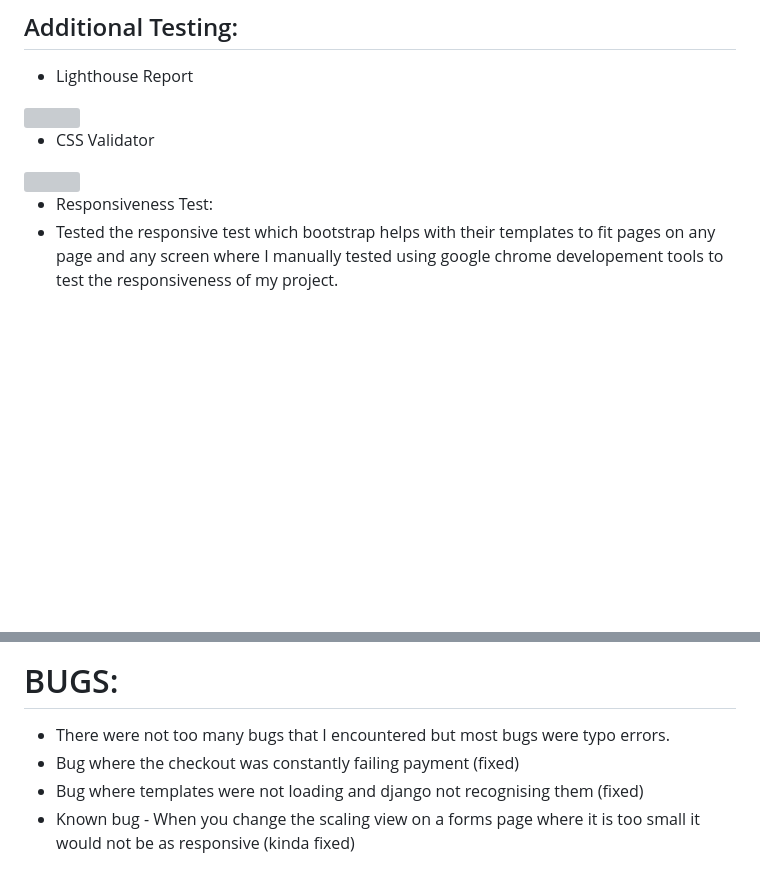
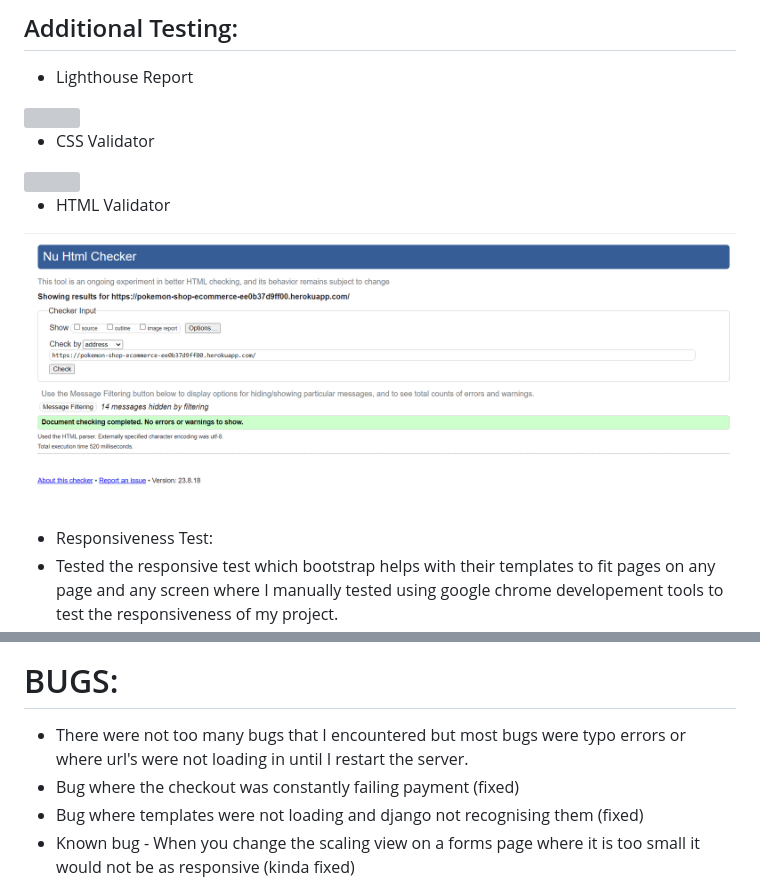
Before and after one commit to aokealy/pokemonshop, a Markdown page: README.md, 2 parts joined by grey strips. Drawn GitHub-style; pictures changed too: static/media/html-validator.PNG (added); blank space fills up the shorter version; grey boxes are pictures that could not be loaded.

Commit message:
add responsive images and html validator images to readme

```diff
--- a/README.md
+++ b/README.md
@@ -223,5 +223,8 @@ Javascript JSHint to test Javascript code.
 - CSS Validator
 <img src="static/media/css_validator.PNG">
 
+- HTML Validator
+<img src="static/media/html-validator.PNG">
+
 - Responsiveness Test:
 - Tested the responsive test which bootstrap helps with their templates to fit pages on any page and any screen where I manually tested using google chrome developement tools to test the responsiveness of my project.
@@ -230,7 +242,7 @@ Javascript JSHint to test Javascript code.
 
 BUGS:
 ========
-- There were not too many bugs that I encountered but most bugs were typo errors.
+- There were not too many bugs that I encountered but most bugs were typo errors or where url's were not loading in until I restart the server.
 - Bug where the checkout was constantly failing payment (fixed)
 - Bug where templates were not loading and django not recognising them (fixed)
 - Known bug - When you change the scaling view on a forms page where it is too small it would not be as responsive (kinda fixed)
```
Also changed, not shown: other parts of README.md (+9 -0 lines), static/media/desktop-responsive.PNG (added), static/media/mobile-responsive.PNG (added), static/media/tablet-responsive.PNG (added).
